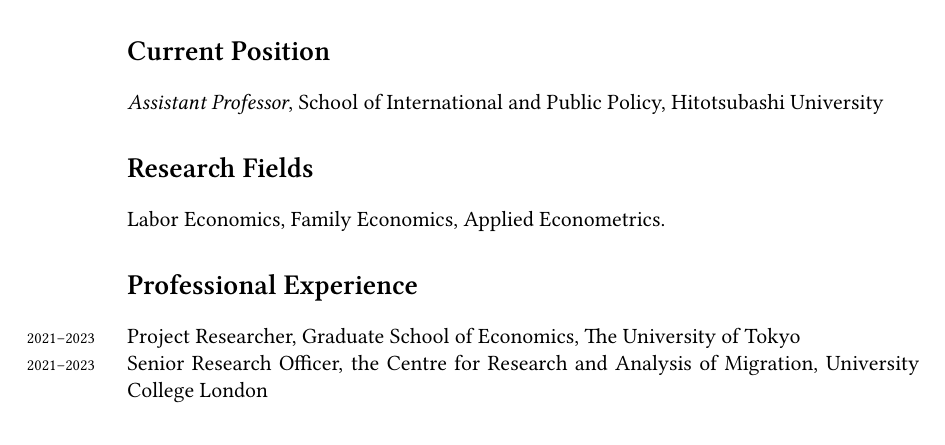
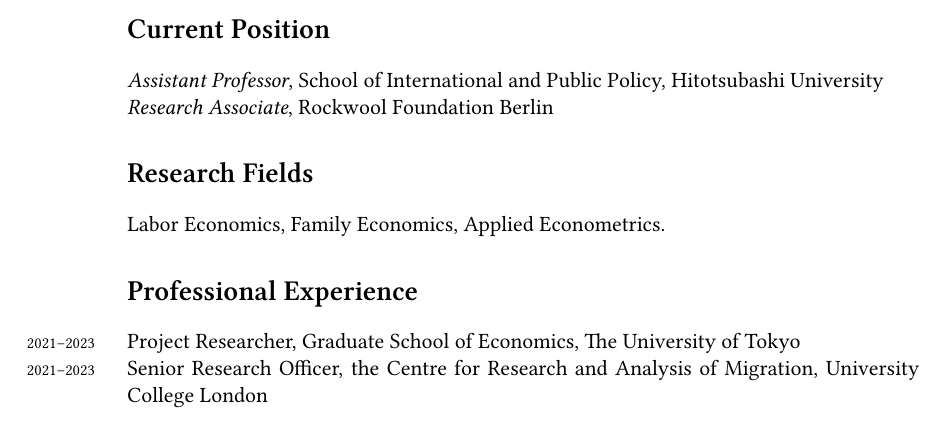
Before and after one commit to Takahiro-Toriyabe/CV, a LaTeX CV (CV/cv_toriyabe.tex): part of page 1 of 4, cut so that both start at the same text. Compiled offline with XeLaTeX; a missing font is replaced by an installed copy or a similar font.

Commit message:
Update cv

```diff
--- a/CV/cv_toriyabe.tex
+++ b/CV/cv_toriyabe.tex
@@ -115,7 +115,8 @@
 
 \section*{Current Position}
 
-\emph{Assistant Professor}, School of International and Public Policy, Hitotsubashi University
+\emph{Assistant Professor}, School of International and Public Policy, Hitotsubashi University\\
+\emph{Research Associate}, Rockwool Foundation Berlin
 
 %------------------------------------------------
 
```
Also changed, not shown: CV/cv_toriyabe.pdf.
